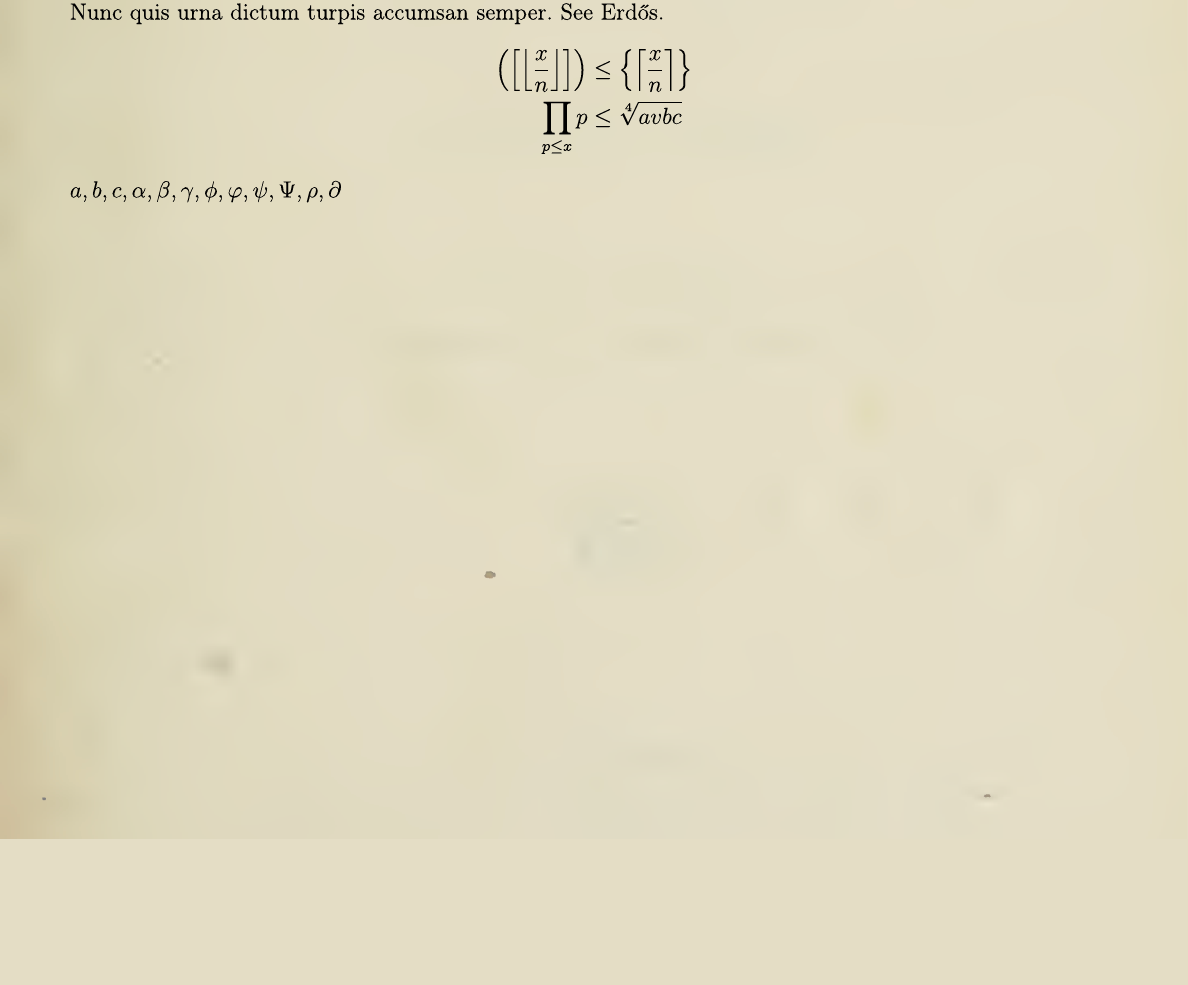
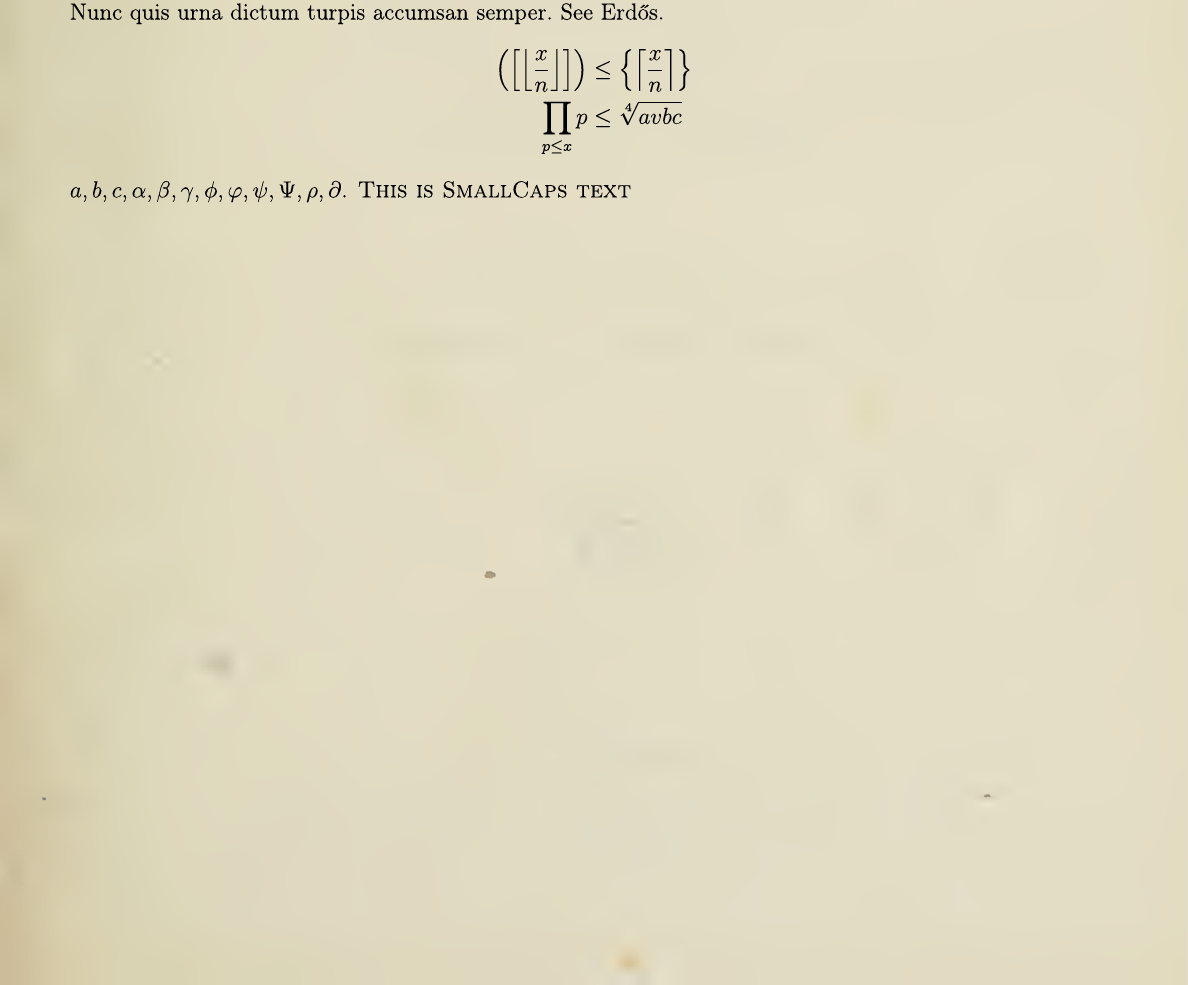
Before and after one commit to proafxin/antique_book, a LaTeX thesis (example.tex, which reads antiquebook.cls): part of page 6 of 6, cut so that both start at the same text, the shorter picture padded with empty space. Compiled offline with pdfLaTeX.

Commit message:
added smallcaps font

```diff
--- a/antiquebook.cls
+++ b/antiquebook.cls
@@ -53,7 +53,7 @@
 	\newcommand{\fakestretch}{1.}
 	\newcommand{\scale}{1.}
 	\newcommand{\fakemathbold}{0.}
-\setmainfont[FakeBold=\fakebold,ItalicFont=CenturymodernTT-Italic.otf,ItalicFeatures={FakeBold=.5},BoldItalicFont=CenturymodernTT-Italic.otf,SmallCapsFont={OldStandard-Regular.otf},SmallCapsFeatures={Letters=SmallCaps,RawFeature=+smcp,Scale=\scale,FakeStretch=\fakestretch},BoldFont=CenturymodernTT-Regular.otf,BoldFeatures={,Scale=\scale,SmallCapsFont=OldStandard-Bold.otf,SmallCapsFeatures={RawFeature=+smcp,Scale=\scale},FakeStretch=\fakestretch,FakeBold=2},BoldItalicFeatures={FakeBold=2},Scale=\scale,FakeStretch=\fakestretch]{CenturymodernTT-Regular.otf}
+	\setmainfont[FakeBold=\fakebold,ItalicFont=CenturymodernTT-Italic.otf,BoldItalicFont=CenturymodernTT-Italic.otf,SmallCapsFont={CenturymodernTT-SC.otf},BoldFont=CenturymodernTT-Regular.otf,BoldFeatures={SmallCapsFeatures={FakeBold=2}},BoldItalicFeatures={FakeBold=2},Scale=\scale,FakeStretch=\fakestretch]{CenturymodernTT-Regular.otf}
 	\setsansfont[FakeBold=\fakebold,Scale=\scale,FakeStretch=\fakestretch]{NewCMSans10-Book.otf}
 	\setmonofont[FakeBold=\fakebold,Scale=\scale,FakeStretch=\fakestretch]{NewCMMono10-Book.otf}
 	\setmathfont[,Scale=\scale,FakeStretch=\fakestretch,FakeBold=\fakemathbold]{NewCMMath-Regular.otf}% KpMath-Regular.otf,KpMath-Light.otf
@@ -66,7 +66,7 @@
 	%\setmathfont{FeDPrm2.ttf}[range={"0028-"0029,"00A7,"005B-"005D},]
 	%\setmathfont{IMFellEnglish-Regular.ttf}[range={"007B-"007D,}]
 	\setmathfont{ModernMT-ExtendedItalic-New.otf}[range={"2260-"2267,"226A-"226B,"003C,"003E,"03B1},FakeBold=\fakemathbold,FakeStretch=1.1\fakestretch]
-\setmathfont[range={bb,"007D,"2022,{up/Greek},{it/Greek},"22EF,"2217-"2219,"2229-"222B,"2208,"2022,"003D,"2264-"2265,"2260,"22C4,},Scale=\scale,FakeStretch=1.05\fakestretch,FakeBold=2]{CenturymodernTT-Italic.otf}
+	\setmathfont[range={bb,"007D,"2022,{up/Greek},{it/Greek},"22EF,"2217-"2219,"2229-"222B,"2208,"2022,"003D,"2264-"2265,"2260,"22C4,frak},Scale=\scale,FakeStretch=1.05\fakestretch,FakeBold=2]{CenturymodernTT-Italic.otf}
 	%\setmathfont{CenturymodernTT-Italic.otf}[range={"0066,},FakeBold=\fakemathbold,Scale=.8,FakeStretch=\fakestretch]
 	%\setmathfont{OldStandard-Italic.otf}[range={it/{Greek,greek},},FakeBold=\fakemathbold]
 	%\setmathfont{ModernMT-ExtendedItalic-New.otf}[range={"003D},Scale=\scale,FakeStretch=1.2]
@@ -106,7 +106,7 @@
 	\NewDocumentCommand{\makebaskervilleprod}{m}{%
 		\vcenter{\hbox{\scalebox{#1}{\prodfont ∏}}}%
 	}
-\newfontfamily\intfont{CenturymodernTT-Italic.otf}[FakeBold=0,FakeStretch=1.5]% OldStandard-Italic.otf,latinmodern-math.otf,Erewhon-Math.otf
+	\newfontfamily\intfont{CenturymodernTT-Italic.otf}[FakeBold=0,FakeStretch=1.1]% OldStandard-Italic.otf,latinmodern-math.otf,Erewhon-Math.otf
 	\makeatletter
 	\NewDocumentCommand{\int@}{}{\DOTSB\baskervilleint}
 	\AtBeginDocument{%
@@ -179,8 +179,7 @@
 		\setsansfont
 	}
 	\makeatother
-%\edef\familydefault{\sfdefault}
-%\edef\rmdefault{\sfdefault}
+	\defaultfontfeatures{Ligatures={NoCommon, NoDiscretionary, NoHistoric, NoRequired, NoContextual}}
 \else
 	\usepackage{pdfrender, xcolor,relsize}
 	\usepackage[T1]{fontenc}
@@ -216,10 +215,10 @@
 \ifxetex\renewcommand{\binom}[2]{\scaleleftright[.8ex]{(}{\genfrac{}{}{0pt}{0}{#1}{#2}}{)}}\fi
 \newcommand{\parenthesis}[1]{\ifxetex{\scaleleftright[.8ex]{(}{#1}{)}}\else{\left(#1\right)}\fi}
 \newcommand{\curlybrace}[1]{\ifxetex{\scaleleftright[1.2ex]{\{}{#1}{\}}}\else{\left\{#1\right\}}\fi}
-\newcommand{\squarebracket}[1]{\ifxetex{\scaleleftright[.8ex]{[}{#1}{]}}\else{\left[#1\right]}\fi}
+\newcommand{\squarebracket}[1]{\ifxetex{\scaleleftright[1.2ex]{\kern 4pt[}{#1}{]\kern 4pt}}\else{\left[#1\right]}\fi}
 \newcommand{\qr}[2]{\parenthesis{\frac{#1}{#2}}}
 \newcommand{\bigo}[1]{O\parenthesis{#1}}
-\newcommand{\func}[2]{#1\parenthesis{#2}}
+\newcommand{\func}[2]{\kern3pt#1\parenthesis{#2}}
 \DeclareMathOperator{\ord}{ord}
 \newcommand{\F}[1]{\mathbb{F}_{#1}}
 \DeclareMathOperator{\rad}{rad}
@@ -246,7 +245,7 @@
 		{\ifthenelse{\equal{\firstleftxmark}{\lastleftxmark}}
 			{\textit{Theorem} \firstleftxmark}% Only one theorem on the page
 			{\textit{Theorems} \firstleftxmark–\lastleftxmark}}}
-	\fancyhead[CE]{\small\itshape Masum Billal}
+	\fancyhead[CE]{\small\itshape \MyAuthor}
 	\fancyhead[R]{\thepage}
 	\fancyhead[CO]{\small\itshape \thesection\hspace{.1em}\nouppercase\rightmark}
 }
--- a/example.tex
+++ b/example.tex
@@ -27,5 +28,5 @@
 			\prod_{p\leq x}p
 				& \leq\sqrt[4]{avbc}
 		\end{align*}
-	$a,b,c,\alpha,\beta,\gamma,\phi,\varphi,\psi,\Psi,\rho,\partial$
+	$a,b,c,\alpha,\beta,\gamma,\phi,\varphi,\psi,\Psi,\rho,\partial$. \textsc{This is SmallCaps text}
 \end{document}
```
Also changed, not shown: CenturymodernTT-SC.otf (added), example.pdf, example.tex (1 more changed lines), 1 other file. Lines whose indentation alone changed are shown as unchanged.
